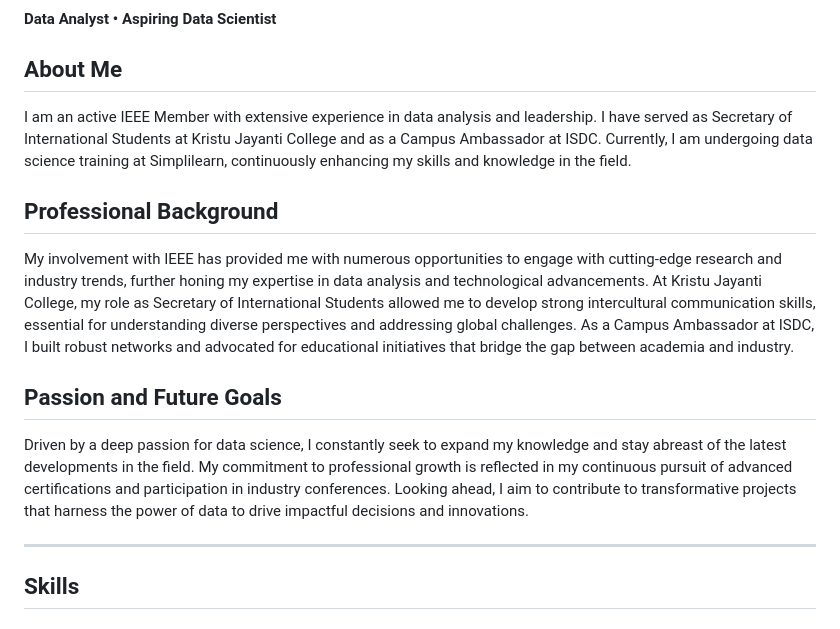
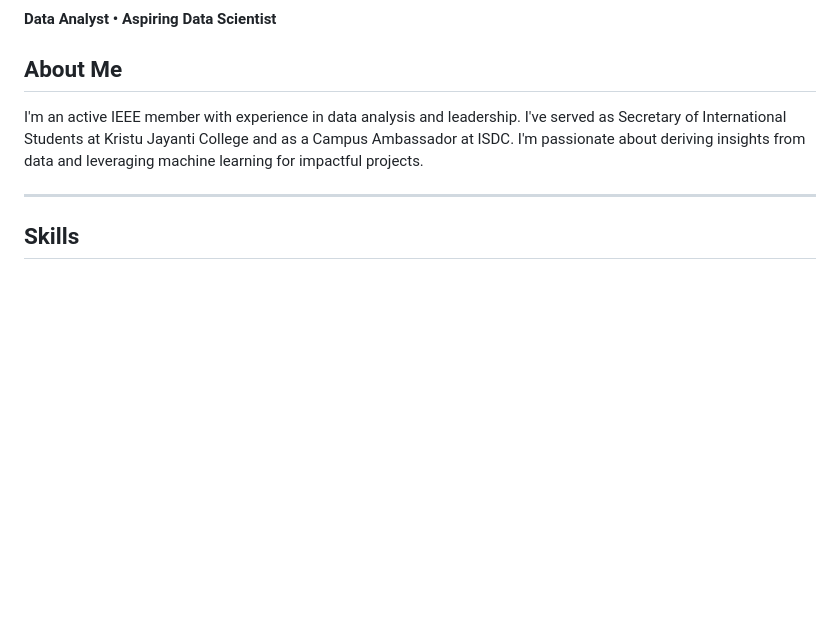
Before and after one commit to denoskume/DenosKume-Profile, a Markdown page: README.md, the part around the change. GitHub-like rendering; blank space fills up the shorter version.

```diff
--- a/README.md
+++ b/README.md
@@ -5,13 +5,8 @@
 <p align="left"><strong>Data Analyst • Aspiring Data Scientist</strong></p>
 
 ## About Me
-I am an active IEEE Member with extensive experience in data analysis and leadership. I have served as Secretary of International Students at Kristu Jayanti College and as a Campus Ambassador at ISDC. Currently, I am undergoing data science training at Simplilearn, continuously enhancing my skills and knowledge in the field.
 
-## Professional Background
-My involvement with IEEE has provided me with numerous opportunities to engage with cutting-edge research and industry trends, further honing my expertise in data analysis and technological advancements. At Kristu Jayanti College, my role as Secretary of International Students allowed me to develop strong intercultural communication skills, essential for understanding diverse perspectives and addressing global challenges. As a Campus Ambassador at ISDC, I built robust networks and advocated for educational initiatives that bridge the gap between academia and industry.
-
-## Passion and Future Goals
-Driven by a deep passion for data science, I constantly seek to expand my knowledge and stay abreast of the latest developments in the field. My commitment to professional growth is reflected in my continuous pursuit of advanced certifications and participation in industry conferences. Looking ahead, I aim to contribute to transformative projects that harness the power of data to drive impactful decisions and innovations.
+I'm an active IEEE member with experience in data analysis and leadership. I've served as Secretary of International Students at Kristu Jayanti College and as a Campus Ambassador at ISDC. I'm passionate about deriving insights from data and leveraging machine learning for impactful projects.
 
 ---
 ## Skills
```
